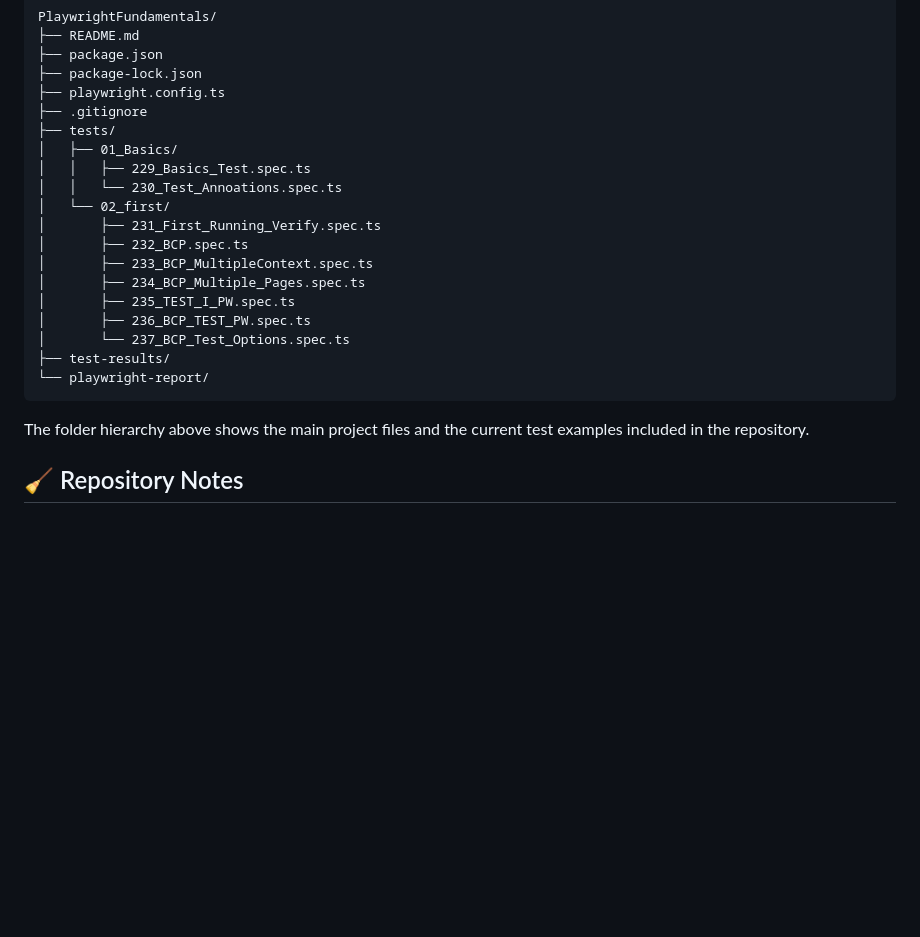
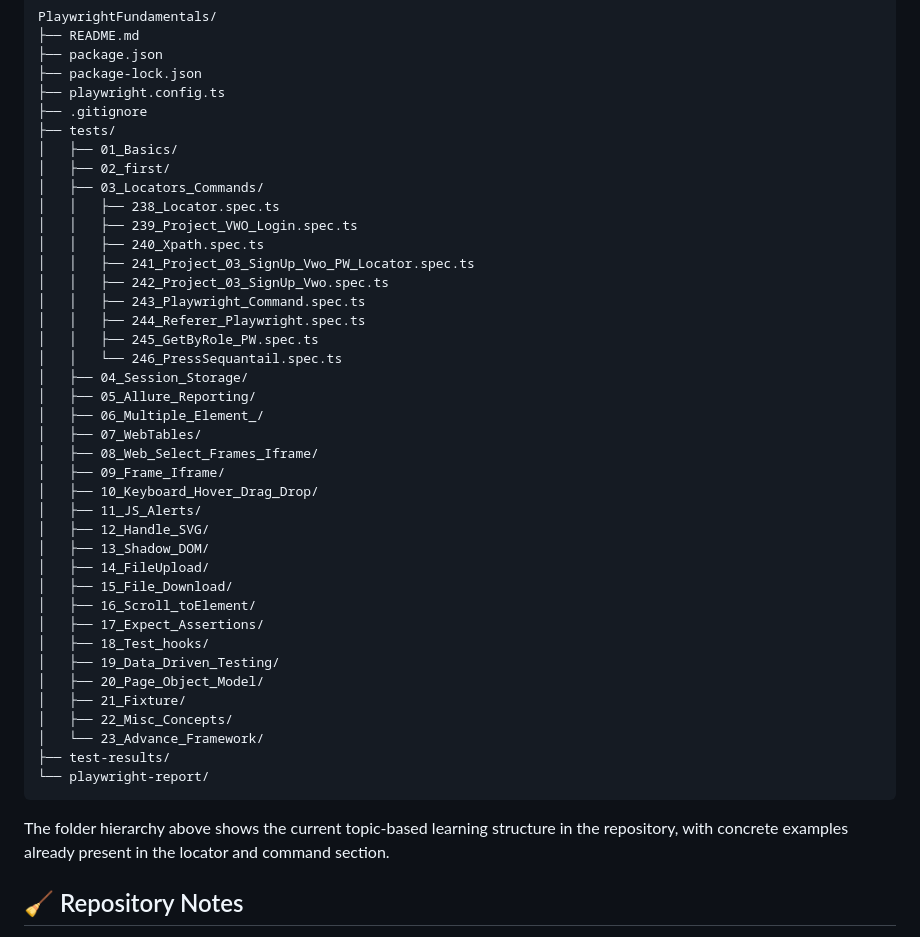
Before and after one commit to NiskAutomation/PlaywrightFundamentals, a Markdown page: README.md, the part around the change. GitHub-like rendering; blank space fills up the shorter version.

Commit message:
docs: update README project hierarchy

````diff
--- a/README.md
+++ b/README.md
@@ -79,21 +79,42 @@ PlaywrightFundamentals/
 ├── .gitignore
 ├── tests/
 │   ├── 01_Basics/
-│   │   ├── 229_Basics_Test.spec.ts
-│   │   └── 230_Test_Annoations.spec.ts
-│   └── 02_first/
-│       ├── 231_First_Running_Verify.spec.ts
-│       ├── 232_BCP.spec.ts
-│       ├── 233_BCP_MultipleContext.spec.ts
-│       ├── 234_BCP_Multiple_Pages.spec.ts
-│       ├── 235_TEST_I_PW.spec.ts
-│       ├── 236_BCP_TEST_PW.spec.ts
-│       └── 237_BCP_Test_Options.spec.ts
+│   ├── 02_first/
+│   ├── 03_Locators_Commands/
+│   │   ├── 238_Locator.spec.ts
+│   │   ├── 239_Project_VWO_Login.spec.ts
+│   │   ├── 240_Xpath.spec.ts
+│   │   ├── 241_Project_03_SignUp_Vwo_PW_Locator.spec.ts
+│   │   ├── 242_Project_03_SignUp_Vwo.spec.ts
+│   │   ├── 243_Playwright_Command.spec.ts
+│   │   ├── 244_Referer_Playwright.spec.ts
+│   │   ├── 245_GetByRole_PW.spec.ts
+│   │   └── 246_PressSequantail.spec.ts
+│   ├── 04_Session_Storage/
+│   ├── 05_Allure_Reporting/
+│   ├── 06_Multiple_Element_/
+│   ├── 07_WebTables/
+│   ├── 08_Web_Select_Frames_Iframe/
+│   ├── 09_Frame_Iframe/
+│   ├── 10_Keyboard_Hover_Drag_Drop/
+│   ├── 11_JS_Alerts/
+│   ├── 12_Handle_SVG/
+│   ├── 13_Shadow_DOM/
+│   ├── 14_FileUpload/
+│   ├── 15_File_Download/
+│   ├── 16_Scroll_toElement/
+│   ├── 17_Expect_Assertions/
+│   ├── 18_Test_hooks/
+│   ├── 19_Data_Driven_Testing/
+│   ├── 20_Page_Object_Model/
+│   ├── 21_Fixture/
+│   ├── 22_Misc_Concepts/
+│   └── 23_Advance_Framework/
 ├── test-results/
 └── playwright-report/
 ```
 
-The folder hierarchy above shows the main project files and the current test examples included in the repository.
+The folder hierarchy above shows the current topic-based learning structure in the repository, with concrete examples already present in the locator and command section.
 
 ## 🧹 Repository Notes
 
````
